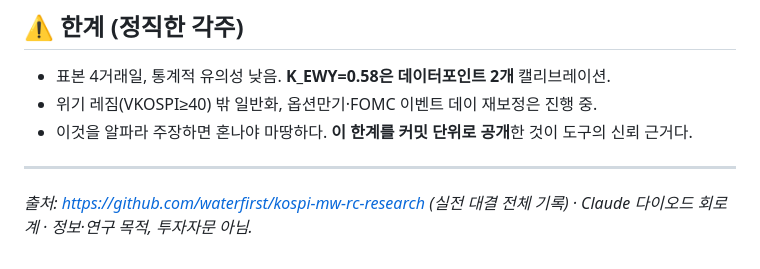
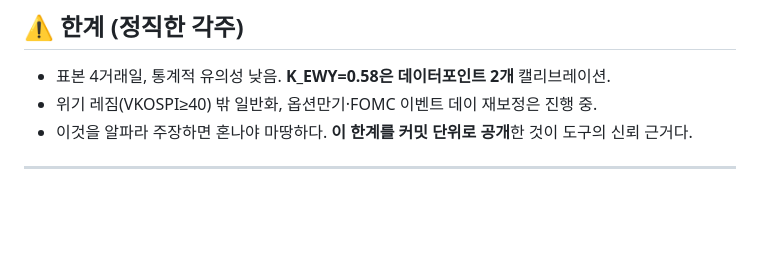
Before and after one commit to waterfirst/ax_hackerton_claude, a Markdown page: README.md, the part around the change. Rendered like a GitHub page; blank space fills up the shorter version.

Commit message:
Remove source note from README
Removed a source note from the README.

```diff
--- a/README.md
+++ b/README.md
@@ -138,5 +138,3 @@ python tests/test_core.py                # 오프라인 단위테스트 4종
 - 이것을 알파라 주장하면 혼나야 마땅하다. **이 한계를 커밋 단위로 공개**한 것이 도구의 신뢰 근거다.
 
 ---
-
-*출처: https://github.com/waterfirst/kospi-mw-rc-research (실전 대결 전체 기록) · Claude 다이오드 회로계 · 정보·연구 목적, 투자자문 아님.*
```
